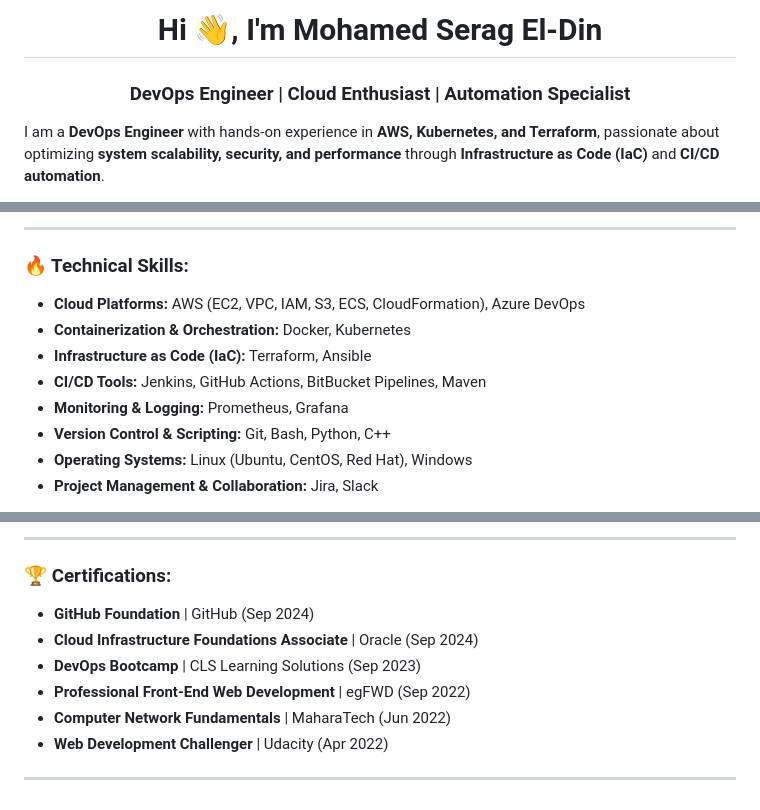
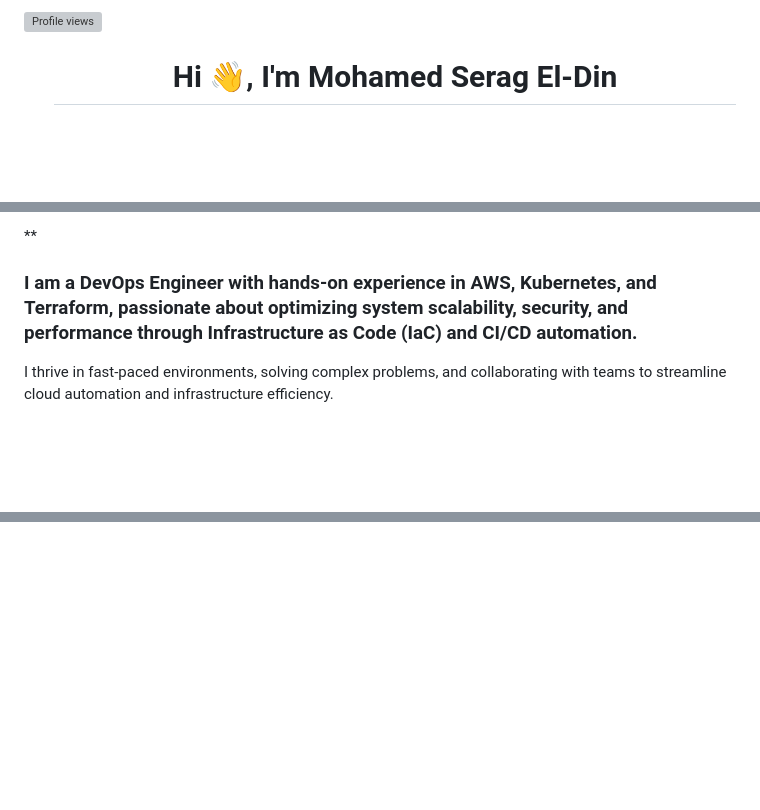
Before and after one commit to MohamedSerag13/MohamedSerag13, a Markdown page: README.md, 3 parts joined by grey strips. GitHub-like rendering; blank space fills up the shorter version; grey boxes are pictures that could not be loaded.

```diff
--- a/README.md
+++ b/README.md
@@ -2,6 +2,13 @@
 
-<h1 align="center">Hi 👋, I'm Mohamed Serag El-Din</h1>
-<h3 align="center">DevOps Engineer | Cloud Enthusiast | Automation Specialist</h3>
+![Profile views](https://komarev.com/ghpvc/?username=MohamedSerag13&label=Profile%20views&color=0e75b6&style=flat)
 
-I am a **DevOps Engineer** with hands-on experience in **AWS, Kubernetes, and Terraform**, passionate about optimizing **system scalability, security, and performance** through **Infrastructure as Code (IaC)** and **CI/CD automation**.
+<div id="toc">
+  <ul align="center" style="list-style: none">
+    <summary>
+      <h1>
+        Hi 👋, I'm Mohamed Serag El-Din
+      </h1>
+    </summary>
+  </ul>
+</div>
 
@@ -9,13 +17,5 @@ I thrive in **fast-paced environments**, solving complex problems, and **collabo
 
----
+ **<h3 align="left">I am a DevOps Engineer with hands-on experience in AWS, Kubernetes, and Terraform, passionate about optimizing system scalability, security, and performance through Infrastructure as Code (IaC) and CI/CD automation.
 
-### 🔥 Technical Skills:
-- **Cloud Platforms:** AWS (EC2, VPC, IAM, S3, ECS, CloudFormation), Azure DevOps
-- **Containerization & Orchestration:** Docker, Kubernetes
-- **Infrastructure as Code (IaC):** Terraform, Ansible
-- **CI/CD Tools:** Jenkins, GitHub Actions, BitBucket Pipelines, Maven
-- **Monitoring & Logging:** Prometheus, Grafana
-- **Version Control & Scripting:** Git, Bash, Python, C++
-- **Operating Systems:** Linux (Ubuntu, CentOS, Red Hat), Windows
-- **Project Management & Collaboration:** Jira, Slack
+I thrive in fast-paced environments, solving complex problems, and collaborating with teams to streamline cloud automation and infrastructure efficiency.
 
@@ -49,28 +41 @@ I thrive in **fast-paced environments**, solving complex problems, and **collabo
 </p>
-
----
-
-### 🏆 Certifications:
-- **GitHub Foundation** | GitHub (Sep 2024)
-- **Cloud Infrastructure Foundations Associate** | Oracle (Sep 2024)
-- **DevOps Bootcamp** | CLS Learning Solutions (Sep 2023)
-- **Professional Front-End Web Development** | egFWD (Sep 2022)
-- **Computer Network Fundamentals** | MaharaTech (Jun 2022)
-- **Web Development Challenger** | Udacity (Apr 2022)
-
----
-
-
-
-
-<!--
-**MohamedSerag13/MohamedSerag13** is a ✨ special ✨ repository because its `README.md` appears on your GitHub profile.
-
-Here are some ideas to get you started:
-- 🔭 I’m currently working on Kubernetes & Azure DevOps
-- 🌱 I’m currently learning advanced Terraform & CI/CD pipelines
-- 👯 I’m looking to collaborate on cloud automation projects
-- 💬 Ask me about AWS, Kubernetes, DevOps tools!
-- 📫 How to reach me: mohamedserageddin13@gmail.com
-- ⚡ Fun fact: I love automating everything!
--->
```
Also changed, not shown: other parts of README.md (+16 -23 lines).
